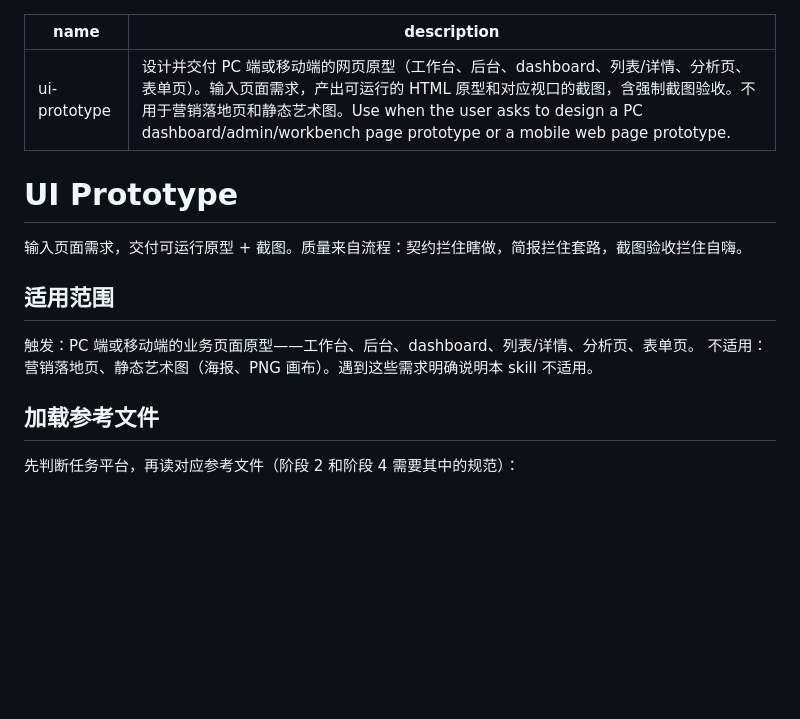
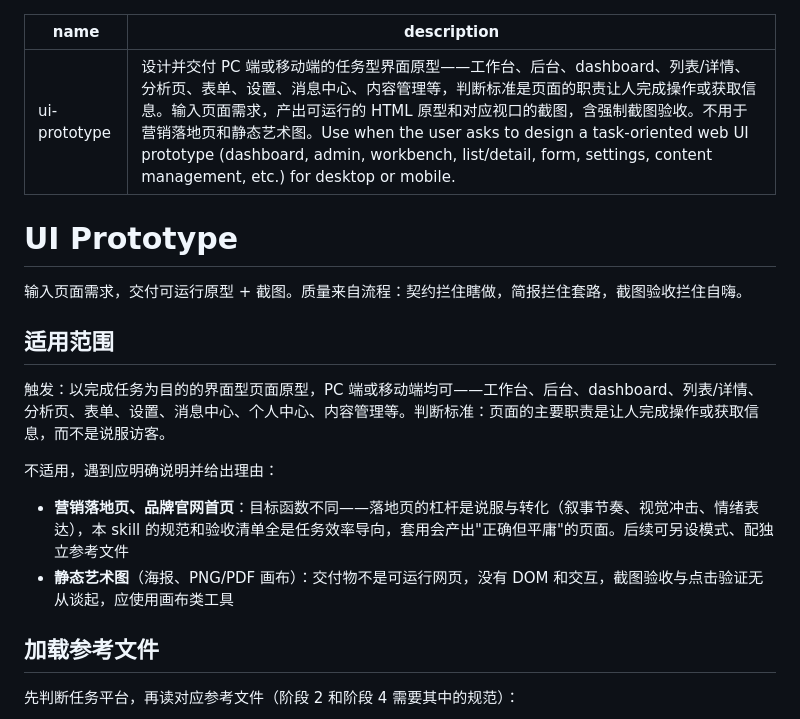
Before and after one commit to luoqaq/luo-skills, a Markdown page: ui-prototype/SKILL.md, the part around the change. Rendered like a GitHub page; blank space fills up the shorter version.

Commit message:
fix: 适用范围改为任务型界面判断标准，补齐不适用项的理由

```diff
--- a/ui-prototype/SKILL.md
+++ b/ui-prototype/SKILL.md
@@ -1,6 +1,6 @@
 ---
 name: ui-prototype
-description: 设计并交付 PC 端或移动端的网页原型（工作台、后台、dashboard、列表/详情、分析页、表单页）。输入页面需求，产出可运行的 HTML 原型和对应视口的截图，含强制截图验收。不用于营销落地页和静态艺术图。Use when the user asks to design a PC dashboard/admin/workbench page prototype or a mobile web page prototype.
+description: 设计并交付 PC 端或移动端的任务型界面原型——工作台、后台、dashboard、列表/详情、分析页、表单、设置、消息中心、内容管理等，判断标准是页面的职责让人完成操作或获取信息。输入页面需求，产出可运行的 HTML 原型和对应视口的截图，含强制截图验收。不用于营销落地页和静态艺术图。Use when the user asks to design a task-oriented web UI prototype (dashboard, admin, workbench, list/detail, form, settings, content management, etc.) for desktop or mobile.
 ---
 
 # UI Prototype
@@ -9,8 +9,12 @@ description: 设计并交付 PC 端或移动端的网页原型（工作台、后
 
 ## 适用范围
 
-触发：PC 端或移动端的业务页面原型——工作台、后台、dashboard、列表/详情、分析页、表单页。
-不适用：营销落地页、静态艺术图（海报、PNG 画布）。遇到这些需求明确说明本 skill 不适用。
+触发：以完成任务为目的的界面型页面原型，PC 端或移动端均可——工作台、后台、dashboard、列表/详情、分析页、表单、设置、消息中心、个人中心、内容管理等。判断标准：页面的主要职责是让人完成操作或获取信息，而不是说服访客。
+
+不适用，遇到应明确说明并给出理由：
+
+- **营销落地页、品牌官网首页**：目标函数不同——落地页的杠杆是说服与转化（叙事节奏、视觉冲击、情绪表达），本 skill 的规范和验收清单全是任务效率导向，套用会产出"正确但平庸"的页面。后续可另设模式、配独立参考文件
+- **静态艺术图**（海报、PNG/PDF 画布）：交付物不是可运行网页，没有 DOM 和交互，截图验收与点击验证无从谈起，应使用画布类工具
 
 ## 加载参考文件
 
```
Also changed, not shown: 1 other file.
